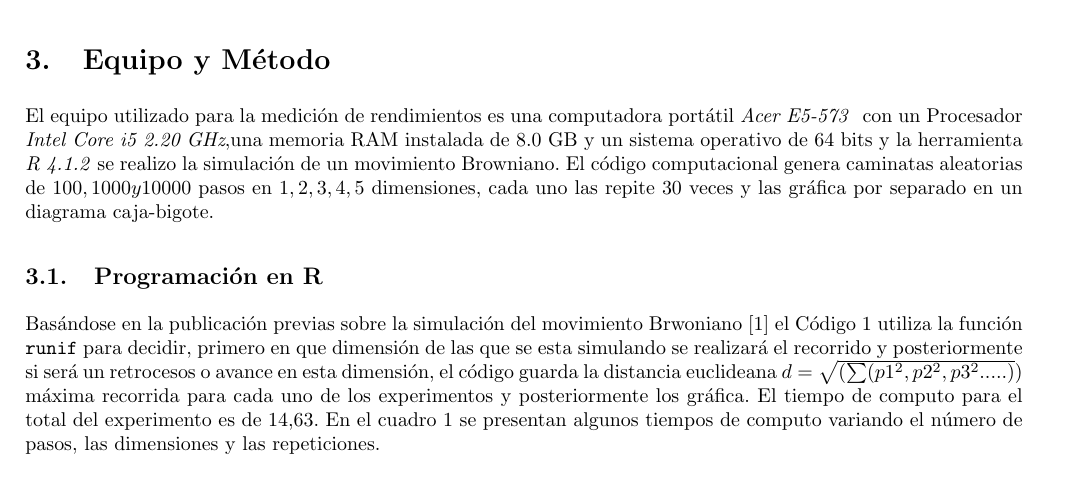
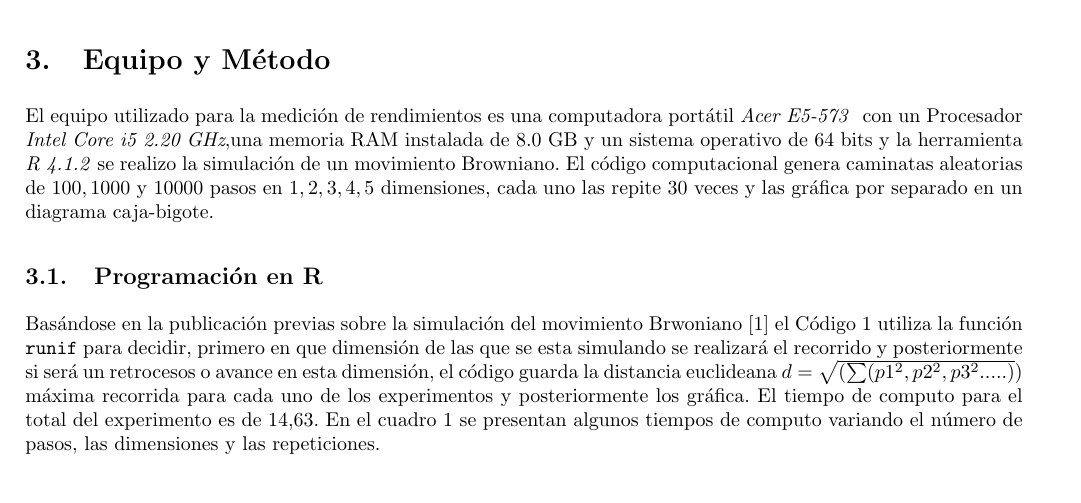
Before and after one commit to IsmaelHC/Simulacion-NANO-2022, a LaTeX document (P1/P1.tex): part of page 2 of 5, cut so that both start at the same text. Compiled offline with pdfLaTeX.

Commit message:
Update P1.tex

```diff
--- a/P1/P1.tex
+++ b/P1/P1.tex
@@ -29,7 +29,7 @@ El movimiento Browniano fue reportado por primera vez en 1785, por el físico Ja
 \section{Objetivo}
 Por medio de la simulación repetida un numero de veces $n_r$ de distintas caminatas aleatorias se pretende analizar y comprender la relación entre el número de pasos $n_p$ y el número de dimensiones con la distancia $d$ final con respecto al origen .
 \section{Equipo y Método}
-El equipo utilizado para la medición de rendimientos es una computadora portátil \emph{Acer E5-573 } con un Procesador \emph{Intel Core i5 2.20 GHz},una memoria RAM instalada de 8.0 GB y un sistema operativo de 64 bits y la herramienta \emph{R 4.1.2} se realizo la simulación de un movimiento Browniano. El código computacional genera caminatas aleatorias de $100,1000 y 10000$ pasos en $1,2,3,4,5$ dimensiones, cada uno las repite $30$ veces y las gráfica por separado en un diagrama caja-bigote.
+El equipo utilizado para la medición de rendimientos es una computadora portátil \emph{Acer E5-573 } con un Procesador \emph{Intel Core i5 2.20 GHz},una memoria RAM instalada de 8.0 GB y un sistema operativo de 64 bits y la herramienta \emph{R 4.1.2} se realizo la simulación de un movimiento Browniano. El código computacional genera caminatas aleatorias de $100,1000$ y $10000$ pasos en $1,2,3,4,5$ dimensiones, cada uno las repite $30$ veces y las gráfica por separado en un diagrama caja-bigote.
 \subsection{Programación en R}
 Basándose en la publicación previas sobre la simulación del movimiento Brwoniano \citep{E.Schaaefer} el  Código \ref{listing:1} utiliza la función  \texttt{runif} para decidir, primero en que dimensión de las que se esta simulando se realizará el recorrido y posteriormente si será un retrocesos o avance en esta dimensión, el código guarda la distancia euclideana $d=\sqrt{(\sum(p1^2,p2^2,p3^2.....)})$ máxima recorrida  para cada uno de los experimentos y posteriormente los gráfica. El tiempo de computo para el total del experimento es de $14.63$. En el cuadro \ref{cuadro 1} se presentan algunos tiempos de computo variando el número de pasos, las dimensiones y las repeticiones.
 
```
